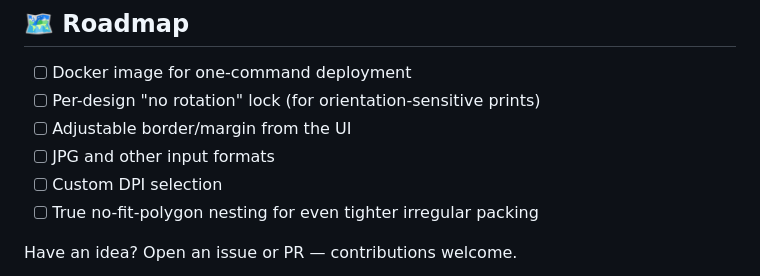
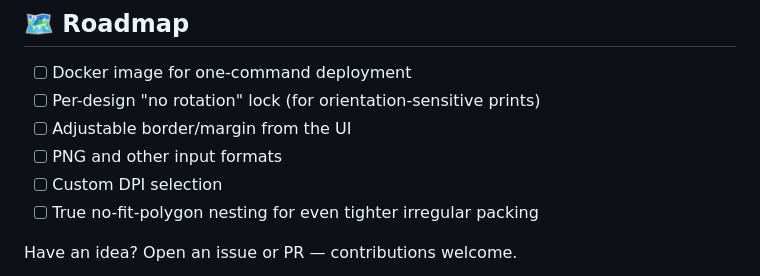
Before and after one commit to Brkberber/GangsheetBuilder, a Markdown page: README.md, the part around the change. GitHub-like rendering.

Commit message:
Update input format support from JPG to PNG

```diff
--- a/README.md
+++ b/README.md
@@ -190,7 +190,7 @@ Defaults live in `config.py`; sheet width and max length are also set per-reques
 - [ ] Docker image for one-command deployment
 - [ ] Per-design "no rotation" lock (for orientation-sensitive prints)
 - [ ] Adjustable border/margin from the UI
-- [ ] JPG and other input formats
+- [ ] PNG and other input formats
 - [ ] Custom DPI selection
 - [ ] True no-fit-polygon nesting for even tighter irregular packing
 
```
